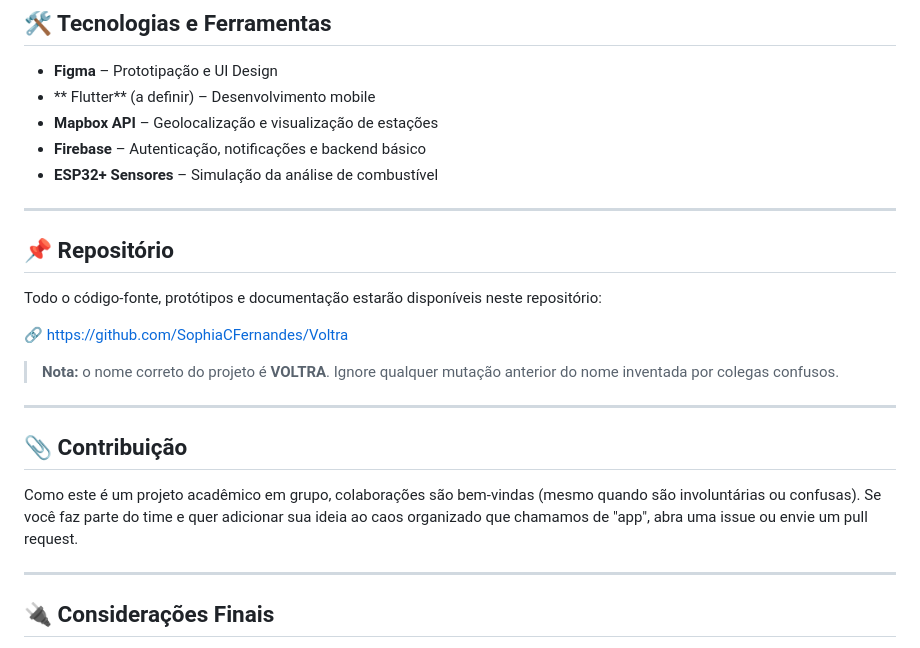
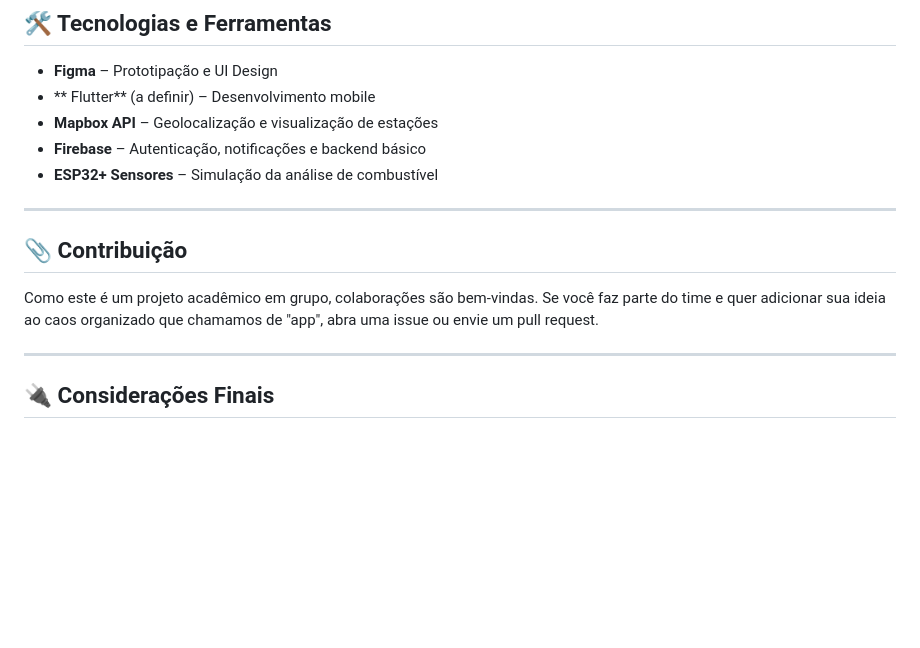
Before and after one commit to sophiafernandesc/voltra-project, a Markdown page: README.md, the part around the change. Drawn GitHub-style; blank space fills up the shorter version.

```diff
--- a/README.md
+++ b/README.md
@@ -106,19 +106,10 @@ Repositório Figma: https://www.figma.com/design/FsyTdu0DmyYDz0sEgpbS6h/Voltra?n
 
 ---
 
-## 📌 Repositório
-
-Todo o código-fonte, protótipos e documentação estarão disponíveis neste repositório:
-
-🔗 [https://github.com/SophiaCFernandes/Voltra](https://github.com/SophiaCFernandes/Voltra)
-
-> **Nota:** o nome correto do projeto é **VOLTRA**. Ignore qualquer mutação anterior do nome inventada por colegas confusos.
-
----
 
 ## 📎 Contribuição
 
-Como este é um projeto acadêmico em grupo, colaborações são bem-vindas (mesmo quando são involuntárias ou confusas). Se você faz parte do time e quer adicionar sua ideia ao caos organizado que chamamos de "app", abra uma issue ou envie um pull request.
+Como este é um projeto acadêmico em grupo, colaborações são bem-vindas. Se você faz parte do time e quer adicionar sua ideia ao caos organizado que chamamos de "app", abra uma issue ou envie um pull request.
 
 ---
 
```
